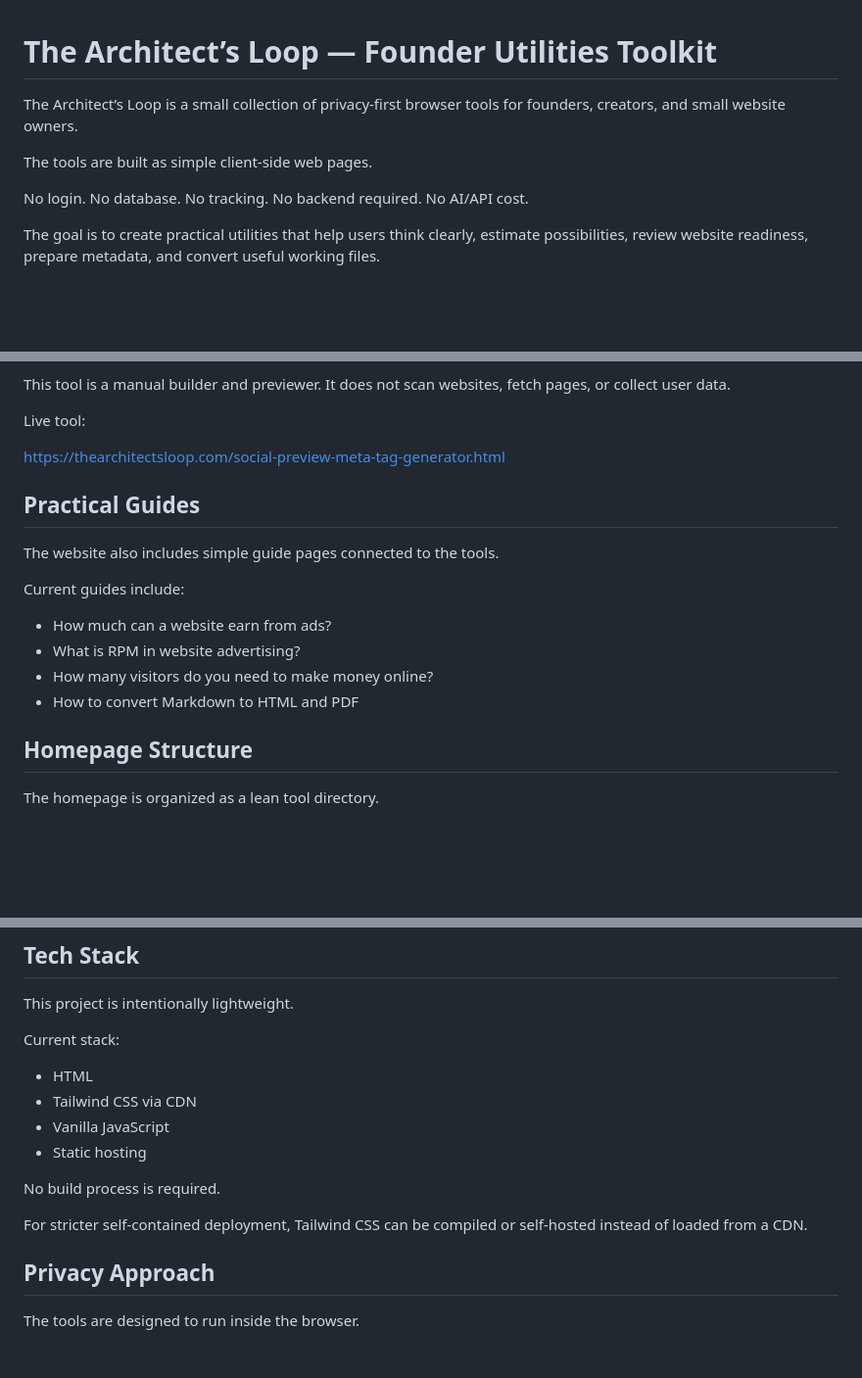
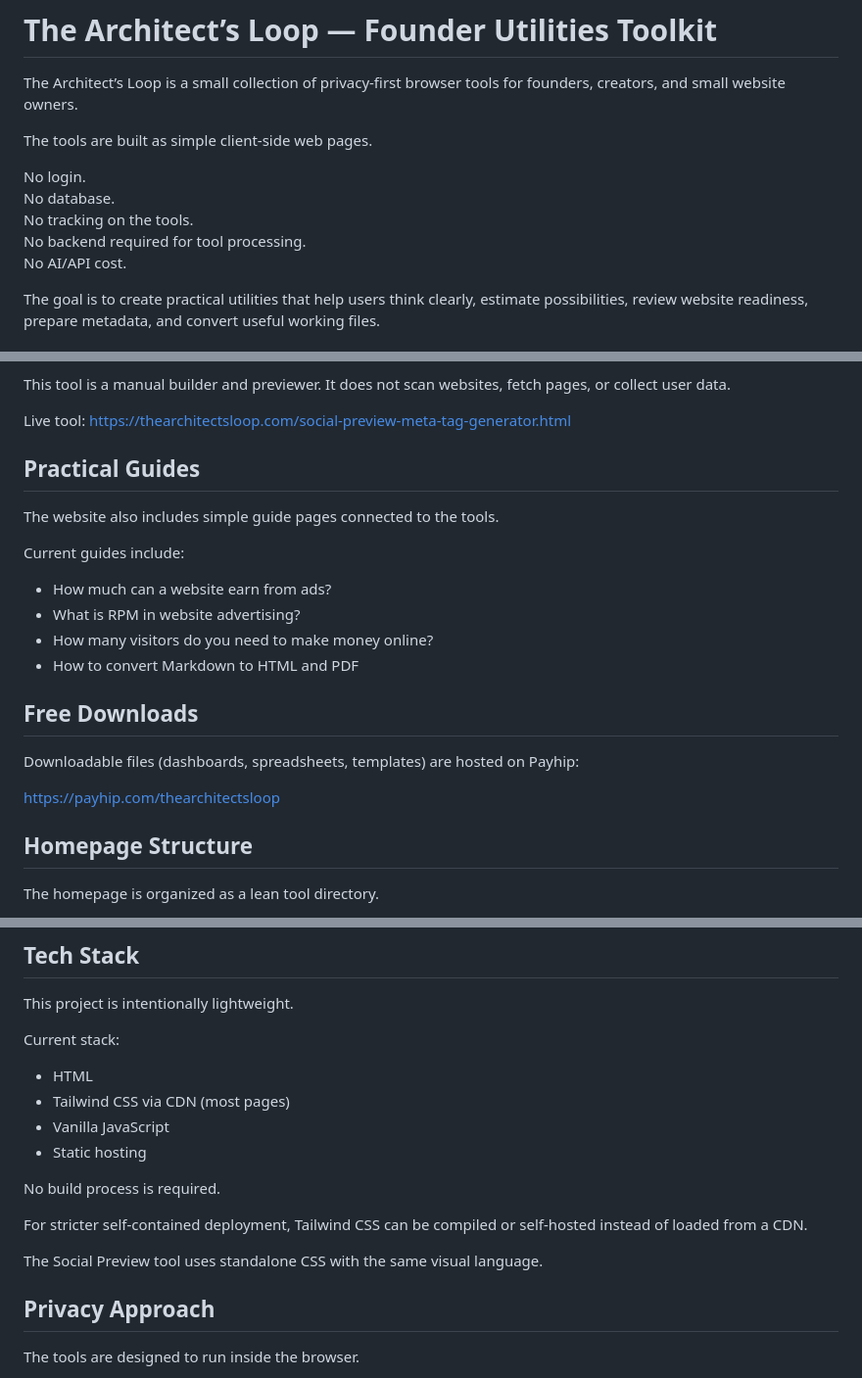
Before and after one commit to taoarchitect/thearchitectsloop-website, a Markdown page: README.md, 3 parts joined by grey strips. Shown at 98% size. GitHub-like rendering; blank space fills up the shorter version.

```diff
--- a/README.md
+++ b/README.md
@@ -6,8 +6,8 @@ The tools are built as simple client-side web pages.
 
 No login.
 No database.
-No tracking.
-No backend required.
+No tracking on the tools.
+No backend required for tool processing.
 No AI/API cost.
 
 The goal is to create practical utilities that help users think clearly, estimate possibilities, review website readiness, prepare metadata, and convert useful working files.
@@ -112,9 +116,7 @@ It allows users to:
 
 This tool is a manual builder and previewer. It does not scan websites, fetch pages, or collect user data.
 
-Live tool:
-
-https://thearchitectsloop.com/social-preview-meta-tag-generator.html
+Live tool: https://thearchitectsloop.com/social-preview-meta-tag-generator.html
 
 ## Practical Guides
 
@@ -126,6 +128,12 @@ Current guides include:
 * What is RPM in website advertising?
 * How many visitors do you need to make money online?
 * How to convert Markdown to HTML and PDF
+
+## Free Downloads
+
+Downloadable files (dashboards, spreadsheets, templates) are hosted on Payhip:
+
+https://payhip.com/thearchitectsloop
 
 ## Homepage Structure
 
@@ -198,13 +216,15 @@ This project is intentionally lightweight.
 Current stack:
 
 * HTML
-* Tailwind CSS via CDN
+* Tailwind CSS via CDN (most pages)
 * Vanilla JavaScript
 * Static hosting
 
 No build process is required.
 
 For stricter self-contained deployment, Tailwind CSS can be compiled or self-hosted instead of loaded from a CDN.
+
+The Social Preview tool uses standalone CSS with the same visual language.
 
 ## Privacy Approach
 
```
Also changed, not shown: other parts of README.md (+38 -32 lines), TAL_PROJECT.md (added, +157 -0 lines).
